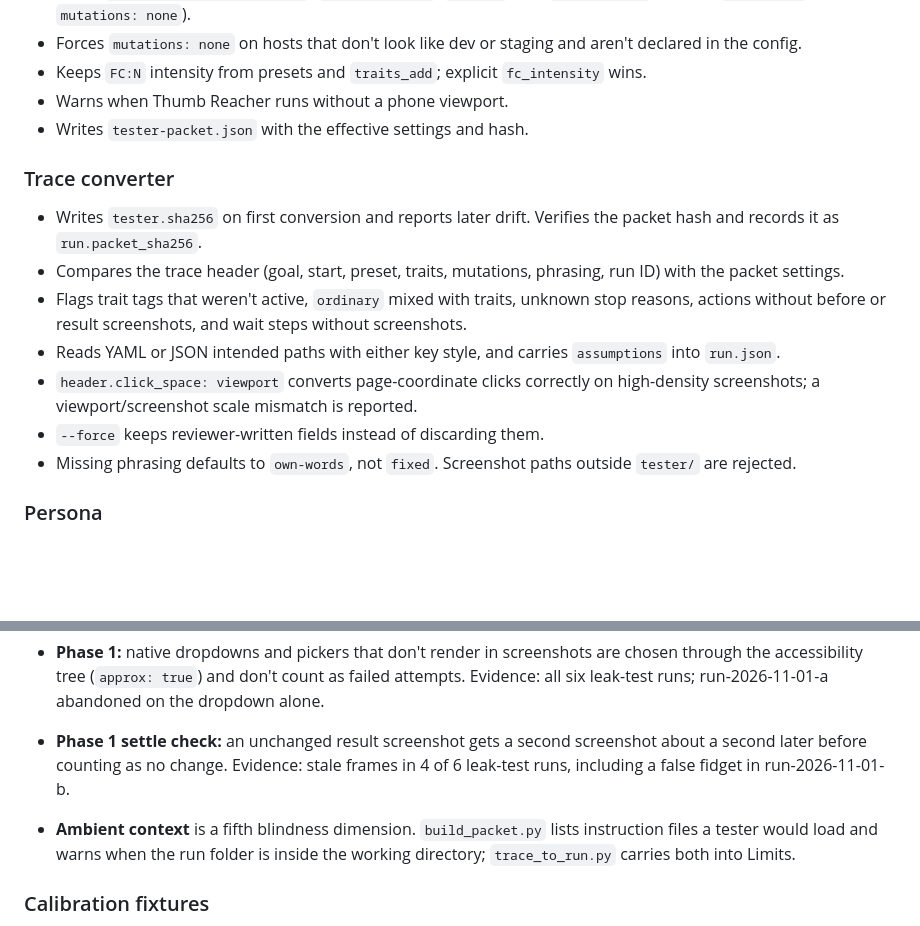
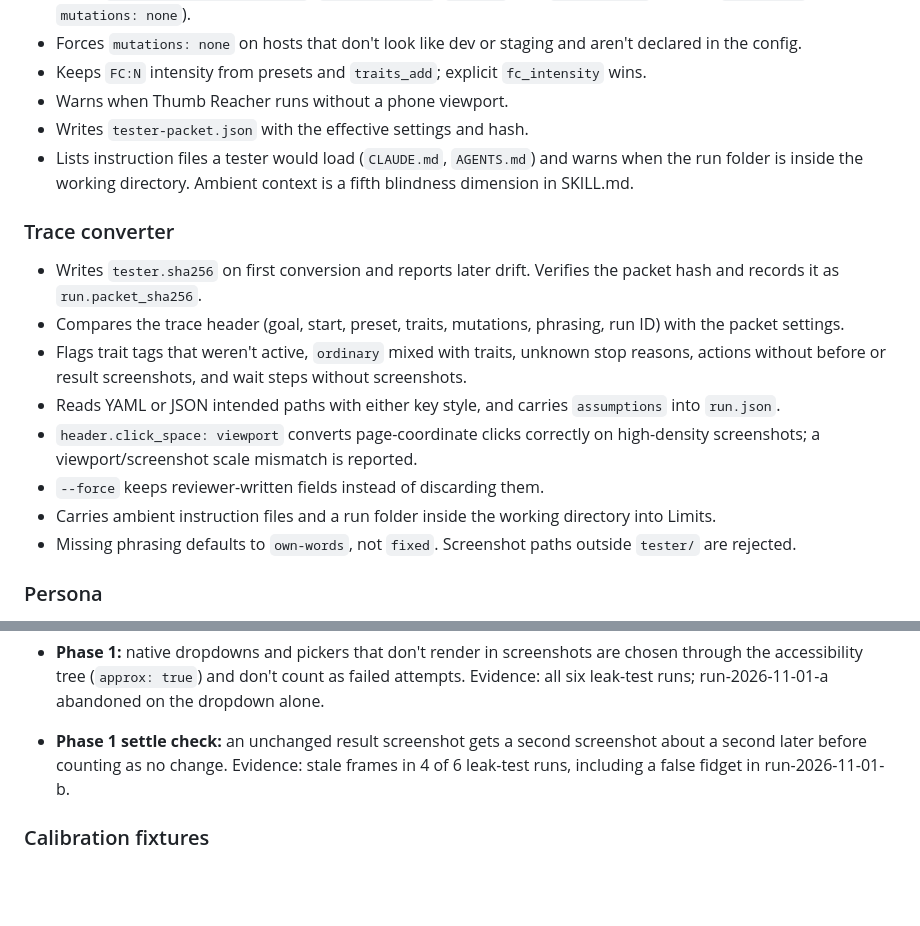
Before and after one commit to mzebley/bag-of-rocks, a Markdown page: CHANGELOG.md, 2 parts joined by grey strips. Rendered like a GitHub page; blank space fills up the shorter version.

```diff
--- a/CHANGELOG.md
+++ b/CHANGELOG.md
@@ -14,6 +14,7 @@ Tester packets change: Phase 1 reading, dropdown, and settle-check guidance, the
 - Keeps `FC:N` intensity from presets and `traits_add`; explicit `fc_intensity` wins.
 - Warns when Thumb Reacher runs without a phone viewport.
 - Writes `tester-packet.json` with the effective settings and hash.
+- Lists instruction files a tester would load (`CLAUDE.md`, `AGENTS.md`) and warns when the run folder is inside the working directory. Ambient context is a fifth blindness dimension in SKILL.md.
 
 ### Trace converter
 - Writes `tester.sha256` on first conversion and reports later drift. Verifies the packet hash and records it as `run.packet_sha256`.
@@ -22,6 +23,7 @@ Tester packets change: Phase 1 reading, dropdown, and settle-check guidance, the
 - Reads YAML or JSON intended paths with either key style, and carries `assumptions` into `run.json`.
 - `header.click_space: viewport` converts page-coordinate clicks correctly on high-density screenshots; a viewport/screenshot scale mismatch is reported.
 - `--force` keeps reviewer-written fields instead of discarding them.
+- Carries ambient instruction files and a run folder inside the working directory into Limits.
 - Missing phrasing defaults to `own-words`, not `fixed`. Screenshot paths outside `tester/` are rejected.
 
 ### Persona
@@ -30,7 +32,6 @@ Tester packets change: Phase 1 reading, dropdown, and settle-check guidance, the
 - **Helper-Text Skipper limit:** previous "read the helper text for a field or step after it has failed twice." Now: read it after one failure whose visible error points at that field or step. Evidence: in run-2026-10-31-a to -c, Low Patience abandoned at the second failure, the same moment the old limit unlocked, so HTS never recovered in full-bag.
 - **Phase 1:** native dropdowns and pickers that don't render in screenshots are chosen through the accessibility tree (`approx: true`) and don't count as failed attempts. Evidence: all six leak-test runs; run-2026-11-01-a abandoned on the dropdown alone.
 - **Phase 1 settle check:** an unchanged result screenshot gets a second screenshot about a second later before counting as no change. Evidence: stale frames in 4 of 6 leak-test runs, including a false fidget in run-2026-11-01-b.
-- **Ambient context** is a fifth blindness dimension. `build_packet.py` lists instruction files a tester would load and warns when the run folder is inside the working directory; `trace_to_run.py` carries both into Limits.
 
 ### Calibration fixtures
 - Added the rock garden in `fixtures/`: seven planted-blind-spot pages, intended paths, and `new_run.py`. See `fixtures/README.md`.
```
Also changed, not shown: README.md (+12 -0 lines), docs/images/timeline-overview.png, 1 other file.
